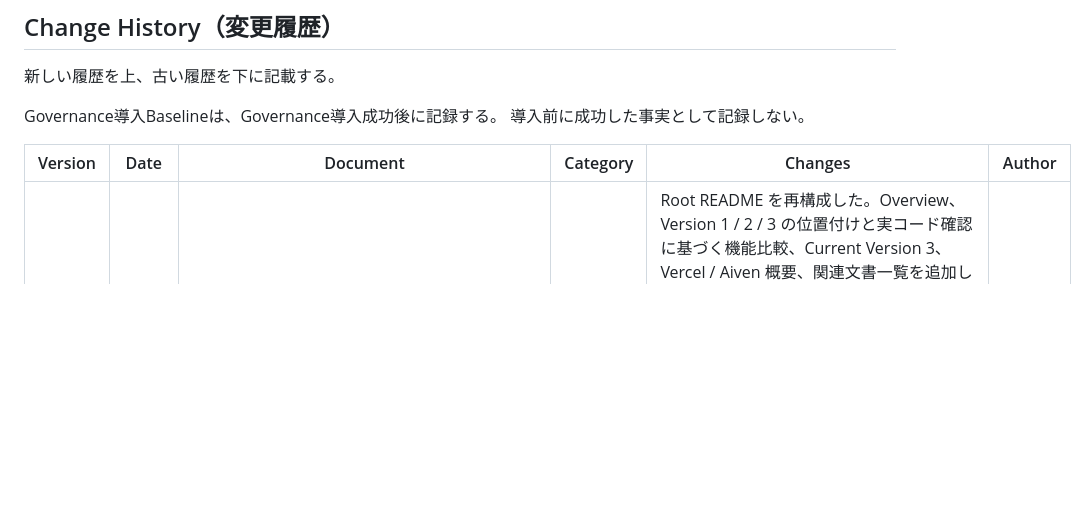
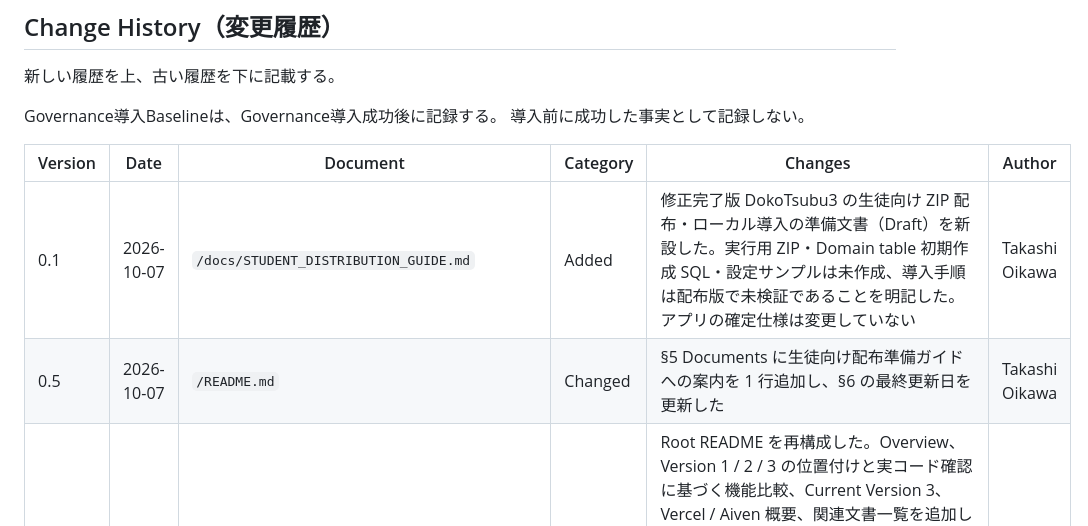
Before and after one commit to t-oikawa-sendai/dokoTsubu-platform, a Markdown page: CHANGELOG.md, the part around one of its changes. GitHub-like rendering; blank space fills up the shorter version.

```diff
--- a/CHANGELOG.md
+++ b/CHANGELOG.md
@@ -57,6 +57,8 @@ Governance導入Baselineは、Governance導入成功後に記録する。
 
 | Version | Date | Document | Category | Changes | Author |
 |---|---|---|---|---|---|
+| 0.1 | 2026-10-07 | `/docs/STUDENT_DISTRIBUTION_GUIDE.md` | Added | 修正完了版 DokoTsubu3 の生徒向け ZIP 配布・ローカル導入の準備文書（Draft）を新設した。実行用 ZIP・Domain table 初期作成 SQL・設定サンプルは未作成、導入手順は配布版で未検証であることを明記した。アプリの確定仕様は変更していない | Takashi Oikawa |
+| 0.5 | 2026-10-07 | `/README.md` | Changed | §5 Documents に生徒向け配布準備ガイドへの案内を 1 行追加し、§6 の最終更新日を更新した | Takashi Oikawa |
 | 0.4 | 2026-10-05 | `/README.md` | Changed | Root README を再構成した。Overview、Version 1 / 2 / 3 の位置付けと実コード確認に基づく機能比較、Current Version 3、Vercel / Aiven 概要、関連文書一覧を追加した。Version 3 に至る累積変更・機能一覧・Legacy Tech Stack・Legacy Architecture・Legacy Screen Flow の独立章を統合・削除した。Document ID を `LEGACY-001` から `PROJECT-README-001` へ、Status を Review へ変更した。Version 1 の正本を別 Repository `t-oikawa-sendai/dokoTsubu` と明記した | Takashi Oikawa |
 | - | 2026-10-05 | `/docs/specs/` | Added | 現行仕様書の配置先として新設した | Takashi Oikawa |
 | 0.1 | 2026-10-05 | `/docs/specs/API_SPEC.md` | Added | Version 3 の API Specification（Target Specification）を新設した。設計正本と DokoTsubu3 の Controller を情報源とした。設計確定済み・未実装の仕様を含むことを明記した | Takashi Oikawa |
```
Also changed, not shown: other parts of CHANGELOG.md (+2 -2 lines), README.md (+4 -3 lines), docs/STUDENT_DISTRIBUTION_GUIDE.md (added, +238 -0 lines).
